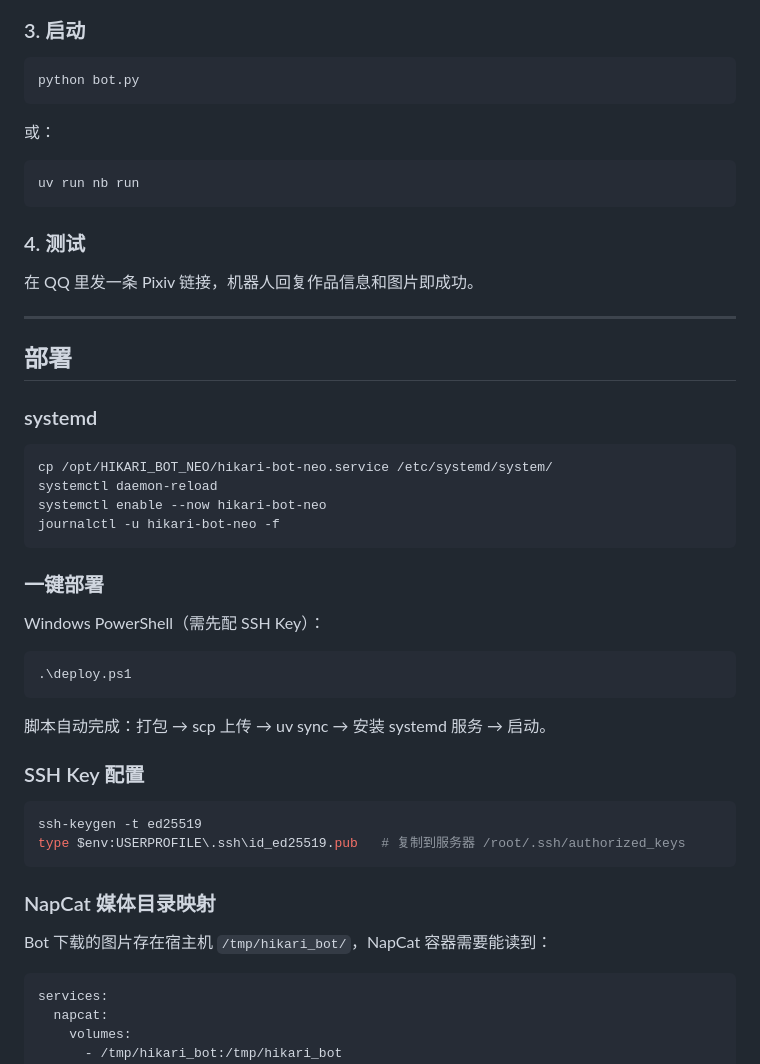
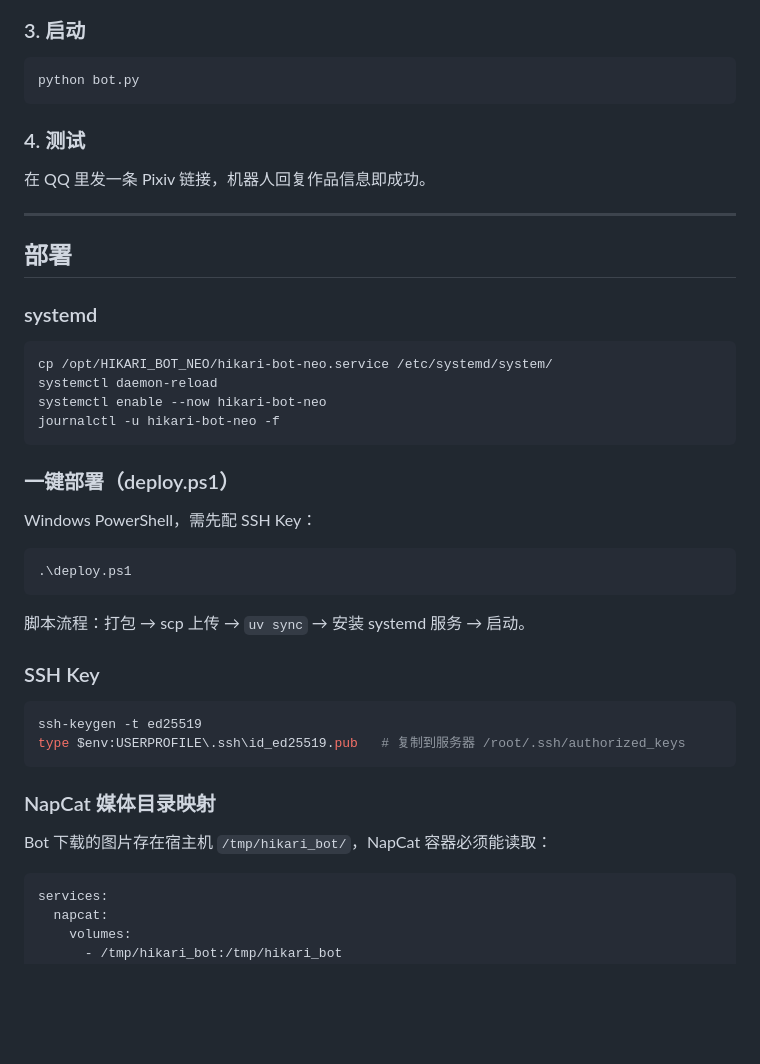
Before and after one commit to higashitaniyume/HIKARI_BOT_NEO, a Markdown page: README.md, the part around one of its changes. Drawn GitHub-style; blank space fills up the shorter version.

````diff
--- a/README.md
+++ b/README.md
@@ -82,15 +82,9 @@ uv sync
 python bot.py
 ```
 
-或：
-
-```bash
-uv run nb run
-```
-
 ### 4. 测试
 
-在 QQ 里发一条 Pixiv 链接，机器人回复作品信息和图片即成功。
+在 QQ 里发一条 Pixiv 链接，机器人回复作品信息即成功。
 
 ---
 
@@ -105,17 +99,17 @@ systemctl enable --now hikari-bot-neo
 journalctl -u hikari-bot-neo -f
 ```
 
-### 一键部署
+### 一键部署（deploy.ps1）
 
-Windows PowerShell（需先配 SSH Key）：
+Windows PowerShell，需先配 SSH Key：
 
 ```powershell
 .\deploy.ps1
 ```
 
-脚本自动完成：打包 → scp 上传 → uv sync → 安装 systemd 服务 → 启动。
+脚本流程：打包 → scp 上传 → `uv sync` → 安装 systemd 服务 → 启动。
 
-### SSH Key 配置
+### SSH Key
 
 ```powershell
 ssh-keygen -t ed25519
@@ -124,7 +118,7 @@ type $env:USERPROFILE\.ssh\id_ed25519.pub   # 复制到服务器 /root/.ssh/auth
 
 ### NapCat 媒体目录映射
 
-Bot 下载的图片存在宿主机 `/tmp/hikari_bot/`，NapCat 容器需要能读到：
+Bot 下载的图片存在宿主机 `/tmp/hikari_bot/`，NapCat 容器必须能读取：
 
 ```yaml
 services:
````
Also changed, not shown: other parts of README.md (+45 -58 lines).
